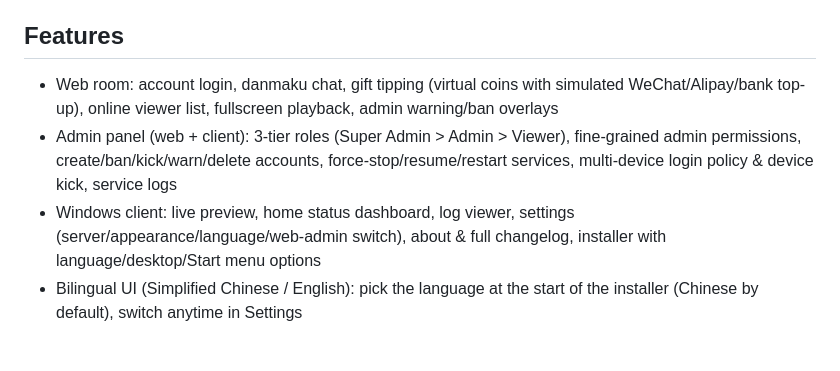
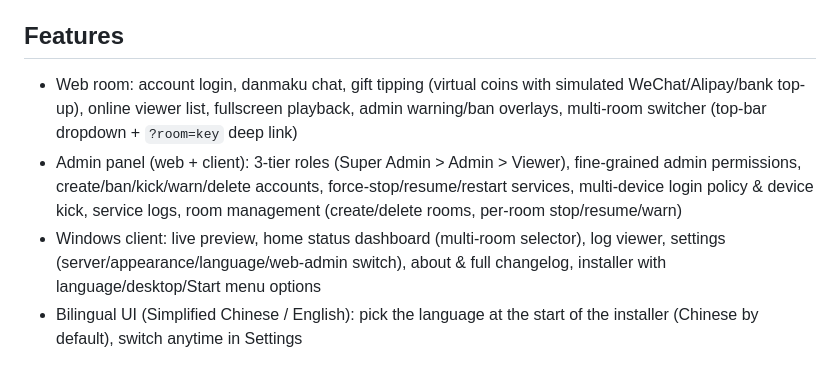
Before and after one commit to shiyidzyk/LiveRoomAdmin, a Markdown page: README.md, the part around one of its changes. GitHub-like rendering.

```diff
--- a/README.md
+++ b/README.md
@@ -90,9 +97,9 @@ A LAN live-streaming system for OBS: native Windows client (WPF) + built-in live
 
 ## Features
 
-- Web room: account login, danmaku chat, gift tipping (virtual coins with simulated WeChat/Alipay/bank top-up), online viewer list, fullscreen playback, admin warning/ban overlays
-- Admin panel (web + client): 3-tier roles (Super Admin > Admin > Viewer), fine-grained admin permissions, create/ban/kick/warn/delete accounts, force-stop/resume/restart services, multi-device login policy & device kick, service logs
-- Windows client: live preview, home status dashboard, log viewer, settings (server/appearance/language/web-admin switch), about & full changelog, installer with language/desktop/Start menu options
+- Web room: account login, danmaku chat, gift tipping (virtual coins with simulated WeChat/Alipay/bank top-up), online viewer list, fullscreen playback, admin warning/ban overlays, multi-room switcher (top-bar dropdown + `?room=key` deep link)
+- Admin panel (web + client): 3-tier roles (Super Admin > Admin > Viewer), fine-grained admin permissions, create/ban/kick/warn/delete accounts, force-stop/resume/restart services, multi-device login policy & device kick, service logs, room management (create/delete rooms, per-room stop/resume/warn)
+- Windows client: live preview, home status dashboard (multi-room selector), log viewer, settings (server/appearance/language/web-admin switch), about & full changelog, installer with language/desktop/Start menu options
 - Bilingual UI (Simplified Chinese / English): pick the language at the start of the installer (Chinese by default), switch anytime in Settings
 
 ## Core Open-Source Dependencies
```
Also changed, not shown: other parts of README.md (+23 -9 lines).
